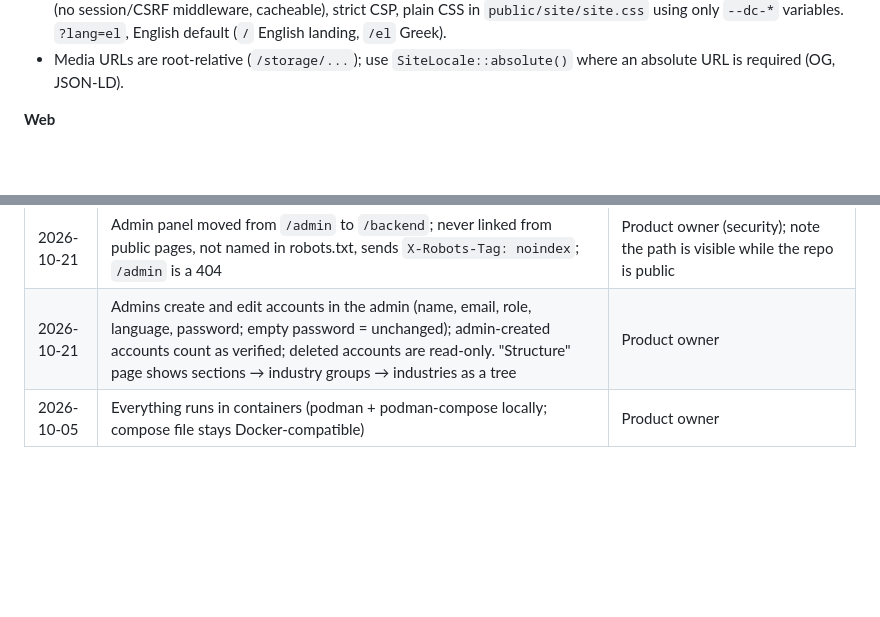
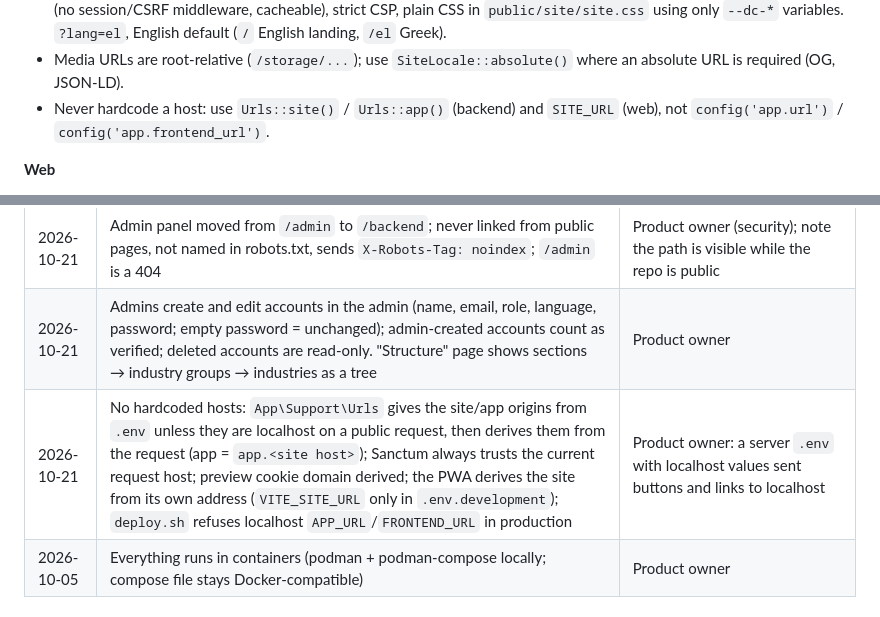
Before and after one commit to petranpap/disruptcyprus, a Markdown page: CLAUDE.md, 2 parts joined by grey strips. GitHub-like rendering; blank space fills up the shorter version.

Commit message:
docs: URLs are derived; which .env values are still required
Co-Authored-By: Claude Opus 5.5 <noreply@anthropic.com>

```diff
--- a/CLAUDE.md
+++ b/CLAUDE.md
@@ -90,6 +90,7 @@ Environment quirks on this machine:
 - Public site (`routes/web.php`, `app/Http/Controllers/Site`, `resources/views/site`, `lang/*/site.php`): stateless (no session/CSRF
   middleware, cacheable), strict CSP, plain CSS in `public/site/site.css` using only `--dc-*` variables. `?lang=el`, English default (`/` English landing, `/el` Greek).
 - Media URLs are root-relative (`/storage/...`); use `SiteLocale::absolute()` where an absolute URL is required (OG, JSON-LD).
+- Never hardcode a host: use `Urls::site()` / `Urls::app()` (backend) and `SITE_URL` (web), not `config('app.url')` / `config('app.frontend_url')`.
 
 **Web**
 - React 19 + React Router 7 (data router, `createBrowserRouter`), TanStack Query 5, Zustand 5, react-hook-form + zod 4, i18next, Tailwind 4 (CSS-first).
@@ -173,6 +174,7 @@ Environment quirks on this machine:
 | 2026-10-21 | English is the default language everywhere (app ignores browser language until the reader picks Greek; public site `/` = EN, `/el` = EL; API and new accounts default `en`) | Product owner |
 | 2026-10-21 | Admin panel moved from `/admin` to `/backend`; never linked from public pages, not named in robots.txt, sends `X-Robots-Tag: noindex`; `/admin` is a 404 | Product owner (security); note the path is visible while the repo is public |
 | 2026-10-21 | Admins create and edit accounts in the admin (name, email, role, language, password; empty password = unchanged); admin-created accounts count as verified; deleted accounts are read-only. "Structure" page shows sections → industry groups → industries as a tree | Product owner |
+| 2026-10-21 | No hardcoded hosts: `App\Support\Urls` gives the site/app origins from `.env` unless they are localhost on a public request, then derives them from the request (app = `app.<site host>`); Sanctum always trusts the current request host; preview cookie domain derived; the PWA derives the site from its own address (`VITE_SITE_URL` only in `.env.development`); `deploy.sh` refuses localhost `APP_URL`/`FRONTEND_URL` in production | Product owner: a server `.env` with localhost values sent buttons and links to localhost |
 | 2026-10-05 | Everything runs in containers (podman + podman-compose locally; compose file stays Docker-compatible) | Product owner |
 
 ## Phase status
```
Also changed, not shown: docs/DEPLOYMENT.md (+4 -2 lines).
